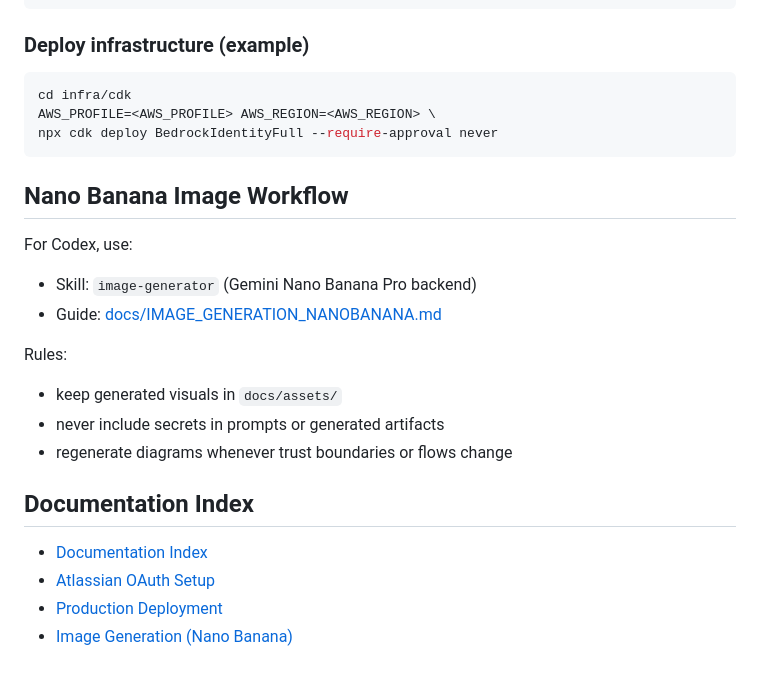
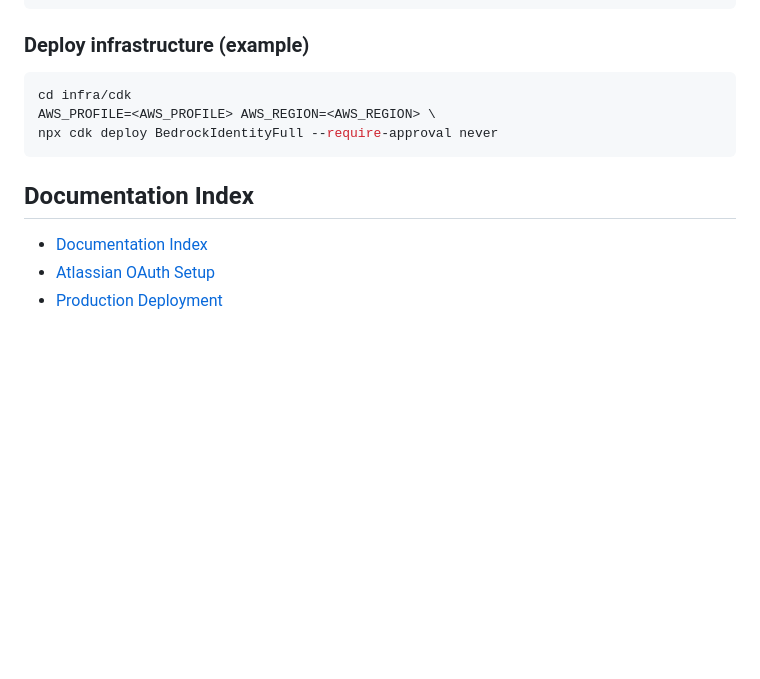
Before and after one commit to johnruiz24/agentcore-identity, a Markdown page: README.md, the part around one of its changes. Rendered like a GitHub page; blank space fills up the shorter version.

````diff
--- a/README.md
+++ b/README.md
@@ -162,22 +157,8 @@ AWS_PROFILE=<AWS_PROFILE> AWS_REGION=<AWS_REGION> \
 npx cdk deploy BedrockIdentityFull --require-approval never
 ```
 
-## Nano Banana Image Workflow
-
-For Codex, use:
-
-- Skill: `image-generator` (Gemini Nano Banana Pro backend)
-- Guide: [docs/IMAGE_GENERATION_NANOBANANA.md](docs/IMAGE_GENERATION_NANOBANANA.md)
-
-Rules:
-
-- keep generated visuals in `docs/assets/`
-- never include secrets in prompts or generated artifacts
-- regenerate diagrams whenever trust boundaries or flows change
-
 ## Documentation Index
 
 - [Documentation Index](docs/README.md)
 - [Atlassian OAuth Setup](docs/ATLASSIAN_OAUTH_SETUP.md)
 - [Production Deployment](docs/PRODUCTION_DEPLOYMENT.md)
-- [Image Generation (Nano Banana)](docs/IMAGE_GENERATION_NANOBANANA.md)
````
Also changed, not shown: other parts of README.md (+8 -13 lines), docs/assets/agentcore-readme-hero-nanobanana.png.
